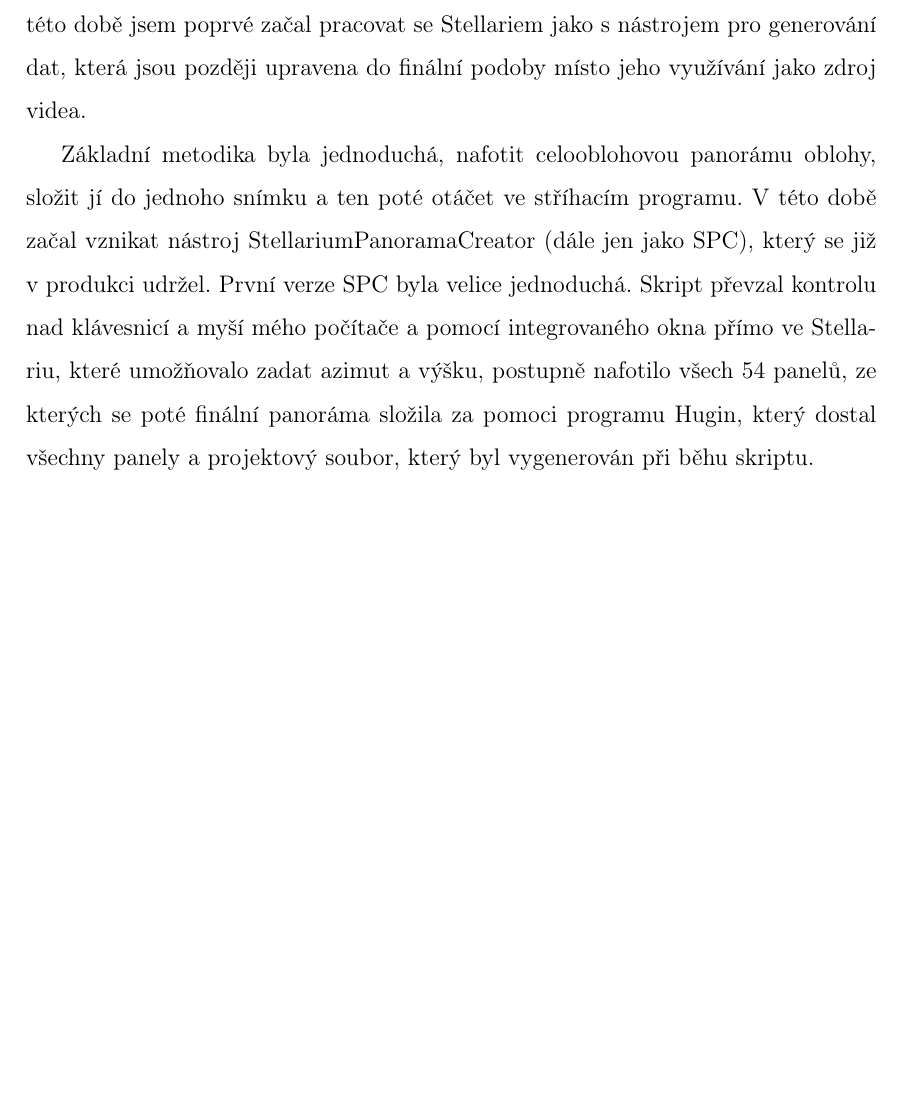
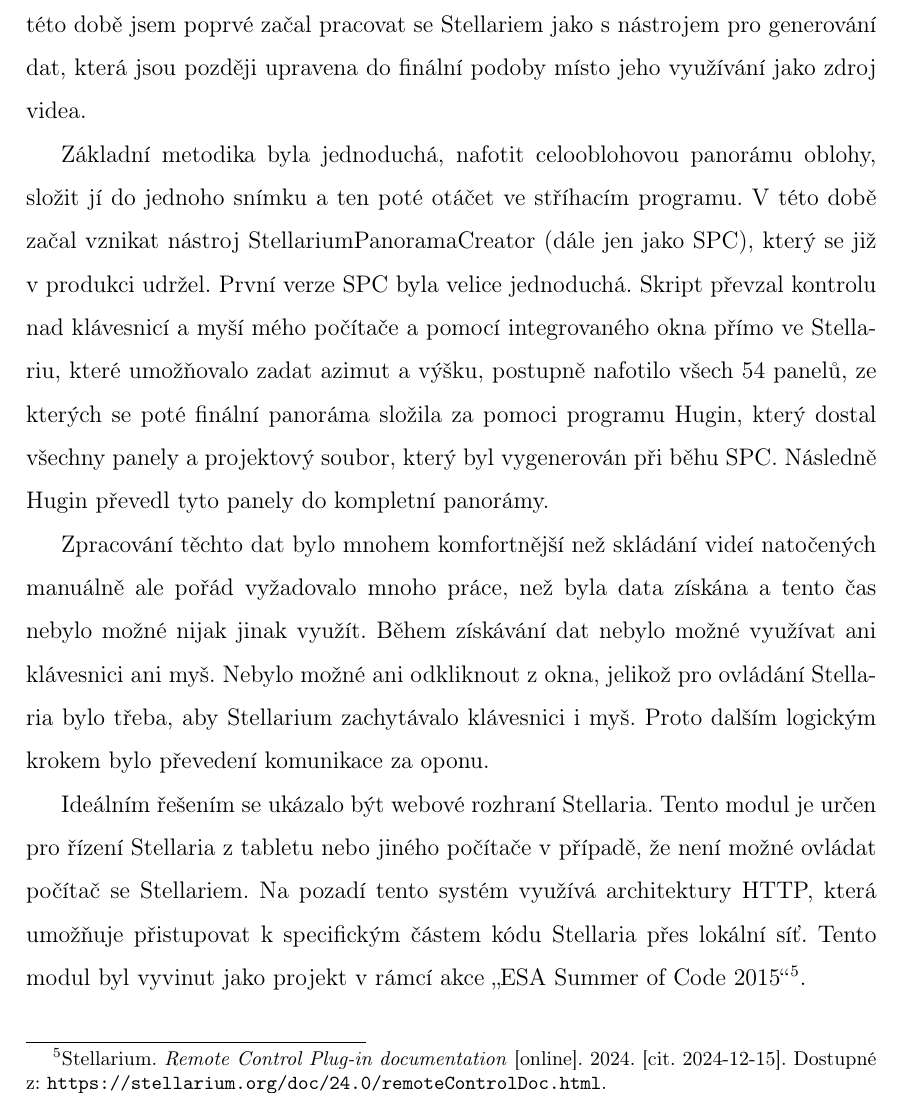
Before and after one commit to MadeByIToncek/maturitni_prace, a LaTeX document (maturitni_prace.tex): part of page 11 of 15, cut so that both start at the same text, the shorter picture padded with empty space. Compiled offline with pdfLaTeX.

Commit message:
Progress

```diff
--- a/maturitni_prace.tex
+++ b/maturitni_prace.tex
@@ -103,7 +103,11 @@
 \subsection{Renezance Astrocrew - Únor 2023}
 První video, které se dá kategorizovat pod skupinu moderních AstroCrew videí. V této době jsem poprvé začal pracovat se Stellariem jako s nástrojem pro generování dat, která jsou později upravena do finální podoby místo jeho využívání jako zdroj videa.
 
-Základní metodika byla jednoduchá, nafotit celooblohovou panorámu oblohy, složit jí do jednoho snímku a ten poté otáčet ve stříhacím programu. V této době začal vznikat nástroj StellariumPanoramaCreator (dále jen jako SPC), který se již v produkci udržel. První verze SPC byla velice jednoduchá. Skript převzal kontrolu nad klávesnicí a myší mého počítače a pomocí integrovaného okna přímo ve Stellariu, které umožňovalo zadat azimut a výšku, postupně nafotilo všech 54 panelů, ze kterých se poté finální panoráma složila za pomoci programu Hugin, který dostal všechny panely a projektový soubor, který byl vygenerován při běhu skriptu.
+Základní metodika byla jednoduchá, nafotit celooblohovou panorámu oblohy, složit jí do jednoho snímku a ten poté otáčet ve stříhacím programu. V této době začal vznikat nástroj StellariumPanoramaCreator (dále jen jako SPC), který se již v produkci udržel. První verze SPC byla velice jednoduchá. Skript převzal kontrolu nad klávesnicí a myší mého počítače a pomocí integrovaného okna přímo ve Stellariu, které umožňovalo zadat azimut a výšku, postupně nafotilo všech 54 panelů, ze kterých se poté finální panoráma složila za pomoci programu Hugin, který dostal všechny panely a projektový soubor, který byl vygenerován při běhu SPC. Následně Hugin převedl tyto panely do kompletní panorámy.
+
+Zpracování těchto dat bylo mnohem komfortnější než skládání videí natočených manuálně ale pořád vyžadovalo mnoho práce, než byla data získána a tento čas nebylo možné nijak jinak využít. Během získávání dat nebylo možné využívat ani klávesnici ani myš. Nebylo možné ani odkliknout z okna, jelikož pro ovládání Stellaria bylo třeba, aby Stellarium zachytávalo klávesnici i myš. Proto dalším logickým krokem bylo převedení komunikace za oponu.
+
+Ideálním řešením se ukázalo být webové rozhraní Stellaria. Tento modul je určen pro řízení Stellaria z tabletu nebo jiného počítače v případě, že není možné ovládat počítač se Stellariem. Na pozadí tento systém využívá architektury HTTP, která umožňuje přistupovat k specifickým částem kódu Stellaria přes lokální síť. Tento modul byl vyvinut jako projekt v rámcí akce \textquote{ESA Summer of Code 2015}\fcite{stellarium:rcDoc}.
 \newpage
 \part{Praktická část}
 \newpage
```
Also changed, not shown: maturitni_prace.bib (+8 -0 lines).
